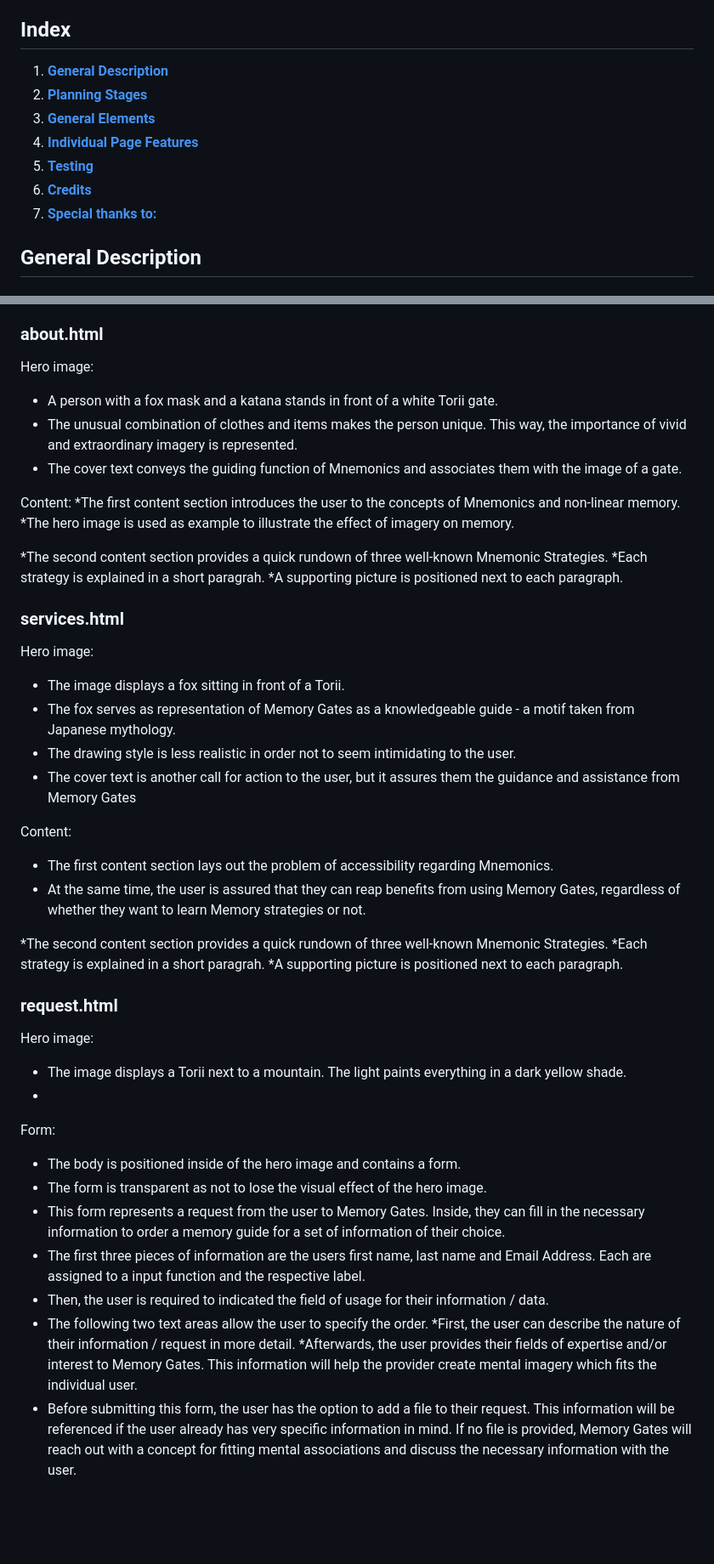
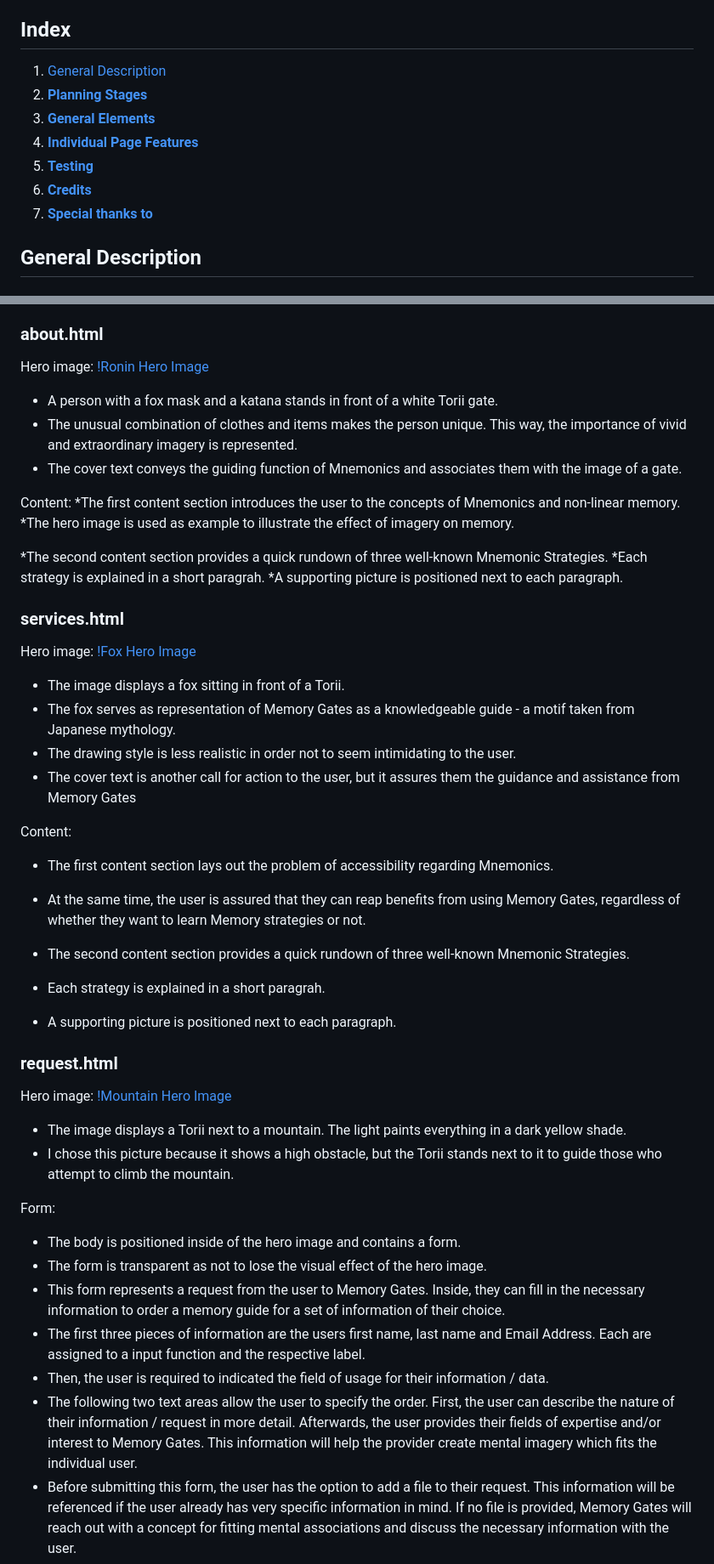
Before and after one commit to sanchez619/memory_gates, a Markdown page: README.md, 2 parts joined by grey strips. Shown at 85% size. Drawn GitHub-style; blank space fills up the shorter version.

Commit message:
feat: added hero images to readme

```diff
--- a/README.md
+++ b/README.md
@@ -8,13 +8,13 @@ As an educator, my goal has always been to provide my students with the most tho
 
 ## Index
 
-1. [**General Description**](#general-description)
-1. [**Planning Stages**](#planning-stages)
-1. [**General Elements**](#general-elements)
-1. [**Individual Page Features**](#individual-page-features)
-1. [**Testing**](#testing)
-1. [**Credits**](#credits)
-1. [**Special thanks to:**](#special-thanks-to)
+1. [General Description](#general-description)
+2. [**Planning Stages**](#planning-stages)
+3. [**General Elements**](#general-elements)
+4. [**Individual Page Features**](#individual-page-features)
+5. [**Testing**](#testing)
+6. [**Credits**](#credits)
+7. [**Special thanks to**](#special-thanks-to)
 
 ## **General Description**
 
@@ -141,6 +142,7 @@ Content:
 ### about.html
 
 Hero image:
+[!Ronin Hero Image]("assets/images/ronin_1920.jpg")
 
 * A person with a fox mask and a katana stands in front of a white Torii gate.
 * The unusual combination of clothes and items makes the person unique. This way, the importance of vivid and extraordinary imagery is represented.
@@ -157,6 +159,7 @@ Content:
 ### services.html
 
 Hero image:
+[!Fox Hero Image]("assets/images/fox_1920.jpg")
 
 * The image displays a fox sitting in front of a Torii.
 * The fox serves as representation of Memory Gates as a knowledgeable guide - a motif taken from Japanese mythology.
@@ -168,16 +171,17 @@ Content:
 * The first content section lays out the problem of accessibility regarding Mnemonics.
 * At the same time, the user is assured that they can reap benefits from using Memory Gates, regardless of whether they want to learn Memory strategies or not.
 
-*The second content section provides a quick rundown of three well-known Mnemonic Strategies.
-*Each strategy is explained in a short paragrah.
-*A supporting picture is positioned next to each paragraph.
+* The second content section provides a quick rundown of three well-known Mnemonic Strategies.
+* Each strategy is explained in a short paragrah.
+* A supporting picture is positioned next to each paragraph.
 
 ### request.html
 
 Hero image:
+[!Mountain Hero Image]("assets/images/mountain_1920.jpg")
 
 * The image displays a Torii next to a mountain. The light paints everything in a dark yellow shade.
-*
+* I chose this picture because it shows a high obstacle, but the Torii stands next to it to guide those who attempt to climb the mountain.
 
 Form:
 
@@ -187,8 +191,8 @@ Form:
 * The first three pieces of information are the users first name, last name and Email Address. Each are assigned to a input function and the respective label.
 * Then, the user is required to indicated the field of usage for their information / data.
 * The following two text areas allow the user to specify the order.
-    *First, the user can describe the nature of their information / request in more detail.
-    *Afterwards, the user provides their fields of expertise and/or interest to Memory Gates. This information will help the provider create mental imagery which fits the individual user.
+    First, the user can describe the nature of their information / request in more detail.
+    Afterwards, the user provides their fields of expertise and/or interest to Memory Gates. This information will help the provider create mental imagery which fits the individual user.
 * Before submitting this form, the user has the option to add a file to their request. This information will be referenced if the user already has very specific information in mind. If no file is provided, Memory Gates will reach out with a concept for fitting mental associations and discuss the necessary information with the user.
 * After filling in the form, the user can submit their request via the 'Build a Gate' button. This button will direct them to the 'confirmation.html' webpage.
 * Should the form contain significant flaws, the user can reset their input via the button 'Begin Anew'.
```
Also changed, not shown: other parts of README.md (+8 -1 lines).
